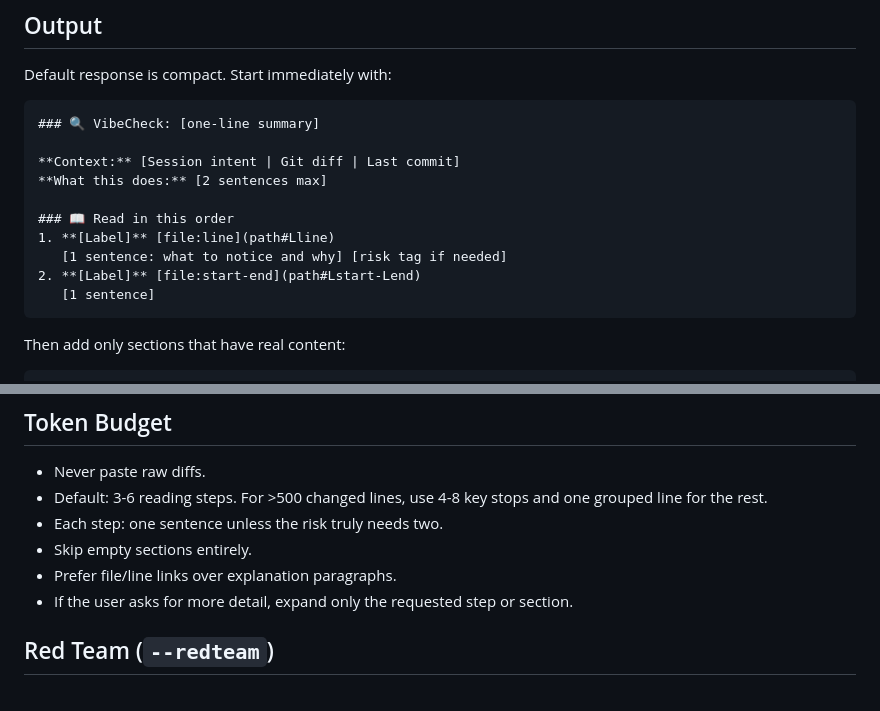
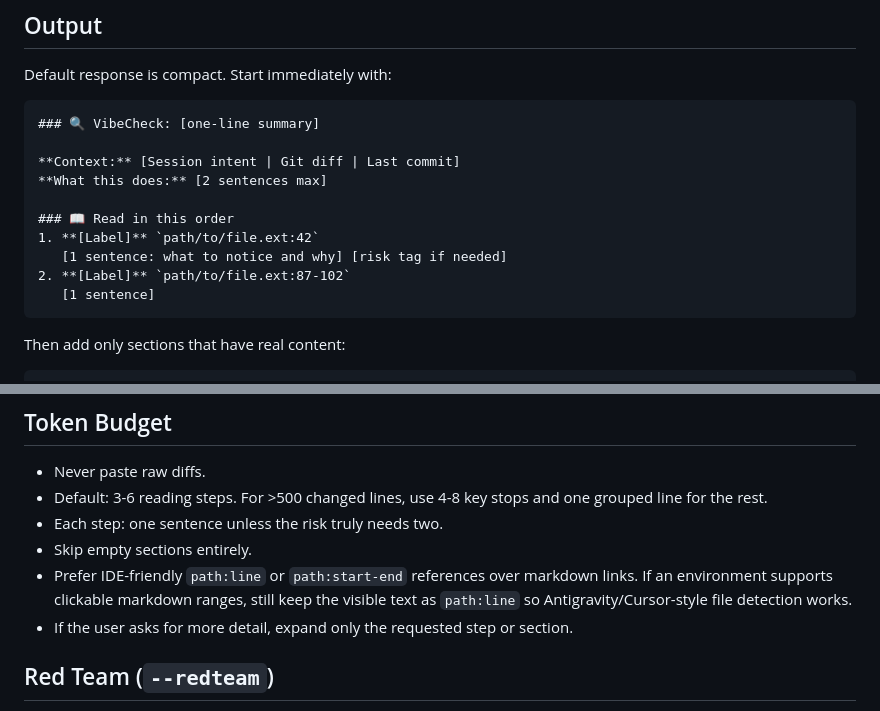
Before and after one commit to bettercallsundim/vibecheck, a Markdown page: SKILL.md, 2 parts joined by grey strips. Rendered like a GitHub page.

Commit message:
Update SKILL.md to clarify output format and improve reference style for file lines

````diff
--- a/SKILL.md
+++ b/SKILL.md
@@ -63,9 +63,9 @@ Default response is compact. Start immediately with:
 **What this does:** [2 sentences max]
 
 ### 📖 Read in this order
-1. **[Label]** [file:line](path#Lline)
+1. **[Label]** `path/to/file.ext:42`
    [1 sentence: what to notice and why] [risk tag if needed]
-2. **[Label]** [file:start-end](path#Lstart-Lend)
+2. **[Label]** `path/to/file.ext:87-102`
    [1 sentence]
 ```
 
@@ -102,7 +102,9 @@ Only flag real findings. Do not invent risks for completeness.
   grouped line for the rest.
 - Each step: one sentence unless the risk truly needs two.
 - Skip empty sections entirely.
-- Prefer file/line links over explanation paragraphs.
+- Prefer IDE-friendly `path:line` or `path:start-end` references over markdown
+  links. If an environment supports clickable markdown ranges, still keep the
+  visible text as `path:line` so Antigravity/Cursor-style file detection works.
 - If the user asks for more detail, expand only the requested step or section.
 
 ## Red Team (`--redteam`)
````
